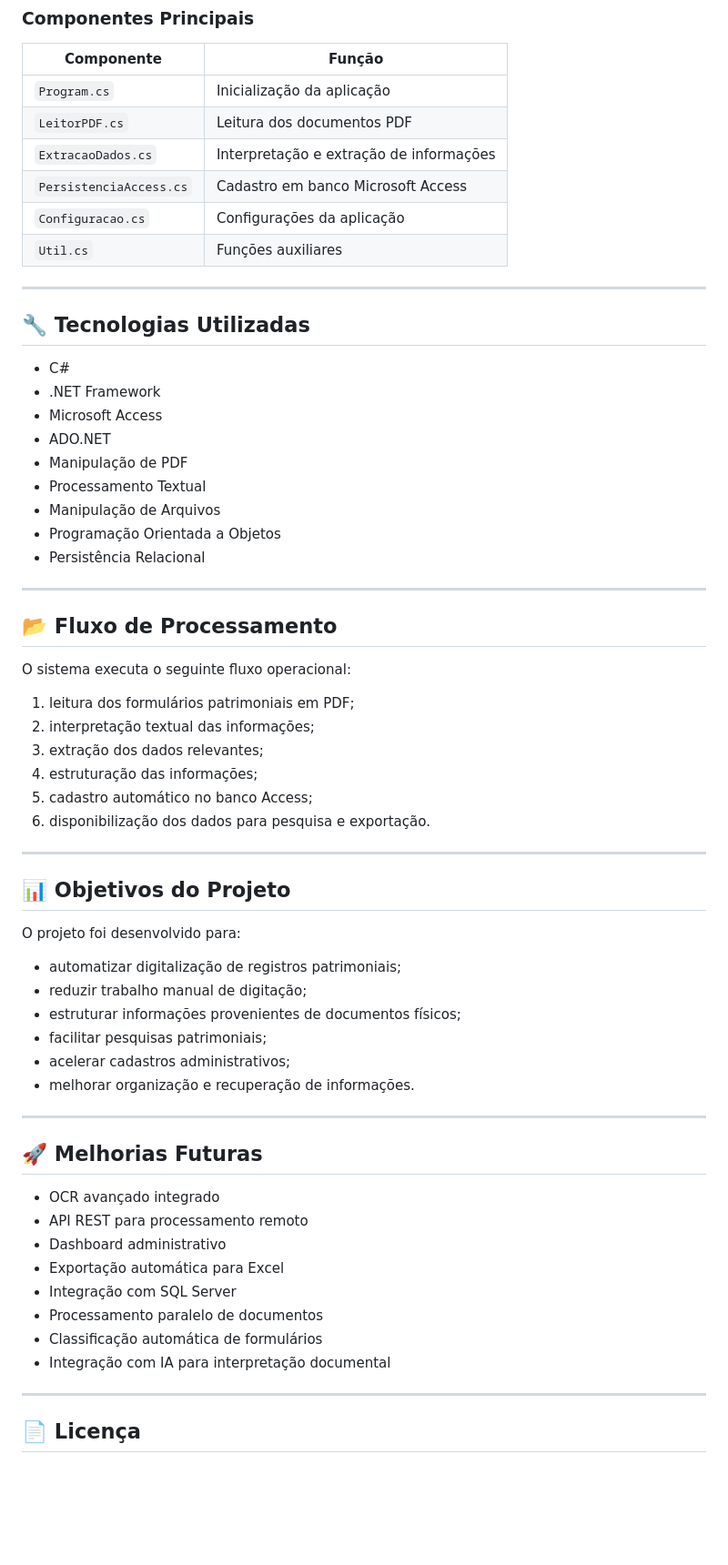
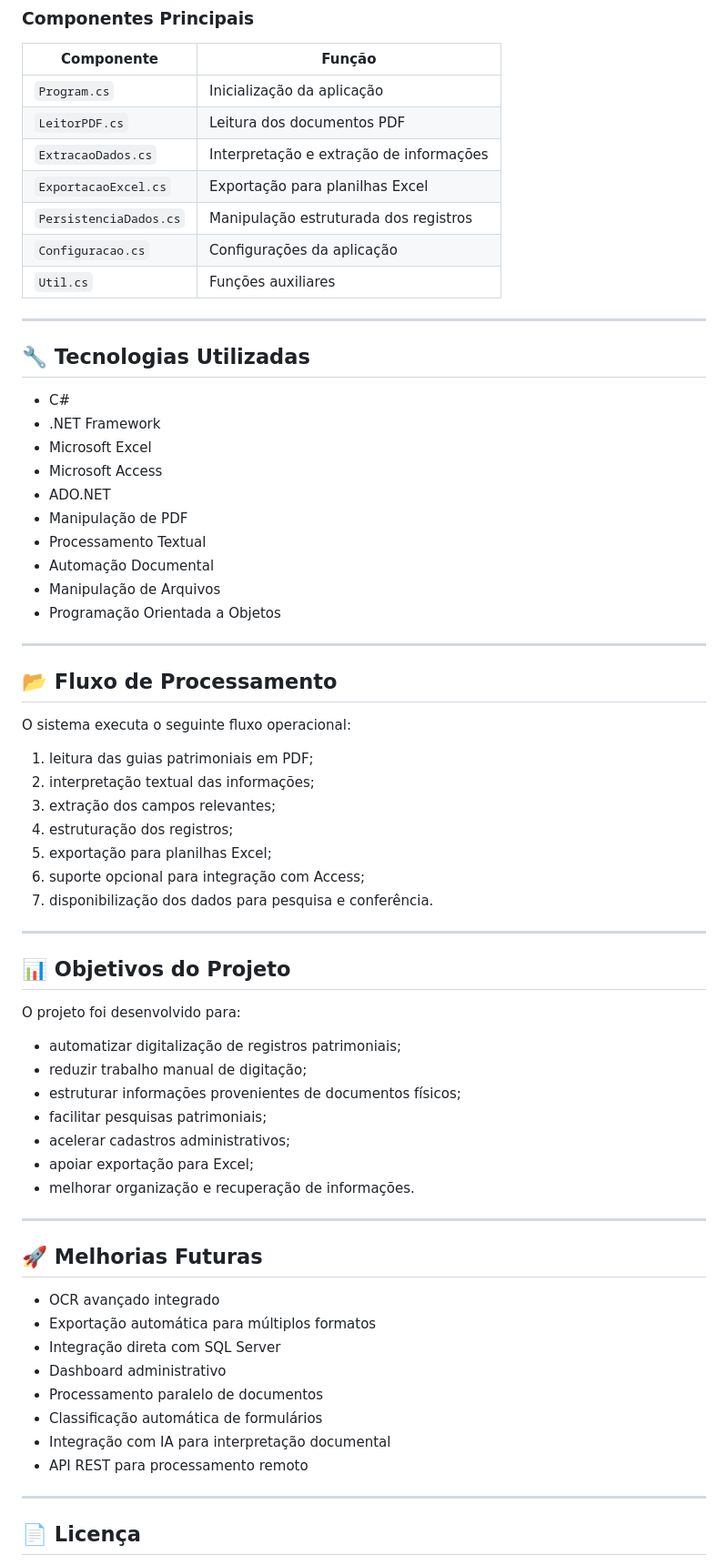
Before and after one commit to Hebervaldo/CS_Net, a Markdown page: prjObterDadosMBPPdfMBPI/README.md, the part around one of its changes. Shown at 91% size. GitHub-like rendering; blank space fills up the shorter version.

```diff
--- a/prjObterDadosMBPPdfMBPI/README.md
+++ b/prjObterDadosMBPPdfMBPI/README.md
@@ -52,7 +62,8 @@ O projeto foi estruturado de forma modular para facilitar manutenção, expansã
 | `Program.cs` | Inicialização da aplicação |
 | `LeitorPDF.cs` | Leitura dos documentos PDF |
 | `ExtracaoDados.cs` | Interpretação e extração de informações |
-| `PersistenciaAccess.cs` | Cadastro em banco Microsoft Access |
+| `ExportacaoExcel.cs` | Exportação para planilhas Excel |
+| `PersistenciaDados.cs` | Manipulação estruturada dos registros |
 | `Configuracao.cs` | Configurações da aplicação |
 | `Util.cs` | Funções auxiliares |
 
@@ -62,13 +73,14 @@ O projeto foi estruturado de forma modular para facilitar manutenção, expansã
 
 - C#
 - .NET Framework
+- Microsoft Excel
 - Microsoft Access
 - ADO.NET
 - Manipulação de PDF
 - Processamento Textual
+- Automação Documental
 - Manipulação de Arquivos
 - Programação Orientada a Objetos
-- Persistência Relacional
 
 ---
 
@@ -76,12 +88,13 @@ O projeto foi estruturado de forma modular para facilitar manutenção, expansã
 
 O sistema executa o seguinte fluxo operacional:
 
-1. leitura dos formulários patrimoniais em PDF;
+1. leitura das guias patrimoniais em PDF;
 2. interpretação textual das informações;
-3. extração dos dados relevantes;
-4. estruturação das informações;
-5. cadastro automático no banco Access;
-6. disponibilização dos dados para pesquisa e exportação.
+3. extração dos campos relevantes;
+4. estruturação dos registros;
+5. exportação para planilhas Excel;
+6. suporte opcional para integração com Access;
+7. disponibilização dos dados para pesquisa e conferência.
 
 ---
 
@@ -94,6 +107,7 @@ O projeto foi desenvolvido para:
 - estruturar informações provenientes de documentos físicos;
 - facilitar pesquisas patrimoniais;
 - acelerar cadastros administrativos;
+- apoiar exportação para Excel;
 - melhorar organização e recuperação de informações.
 
 ---
@@ -101,13 +115,13 @@ O projeto foi desenvolvido para:
 ## 🚀 Melhorias Futuras
 
 - OCR avançado integrado
-- API REST para processamento remoto
+- Exportação automática para múltiplos formatos
+- Integração direta com SQL Server
 - Dashboard administrativo
-- Exportação automática para Excel
-- Integração com SQL Server
 - Processamento paralelo de documentos
 - Classificação automática de formulários
 - Integração com IA para interpretação documental
+- API REST para processamento remoto
 
 ---
 
```
Also changed, not shown: other parts of prjObterDadosMBPPdfMBPI/README.md (+25 -15 lines).
